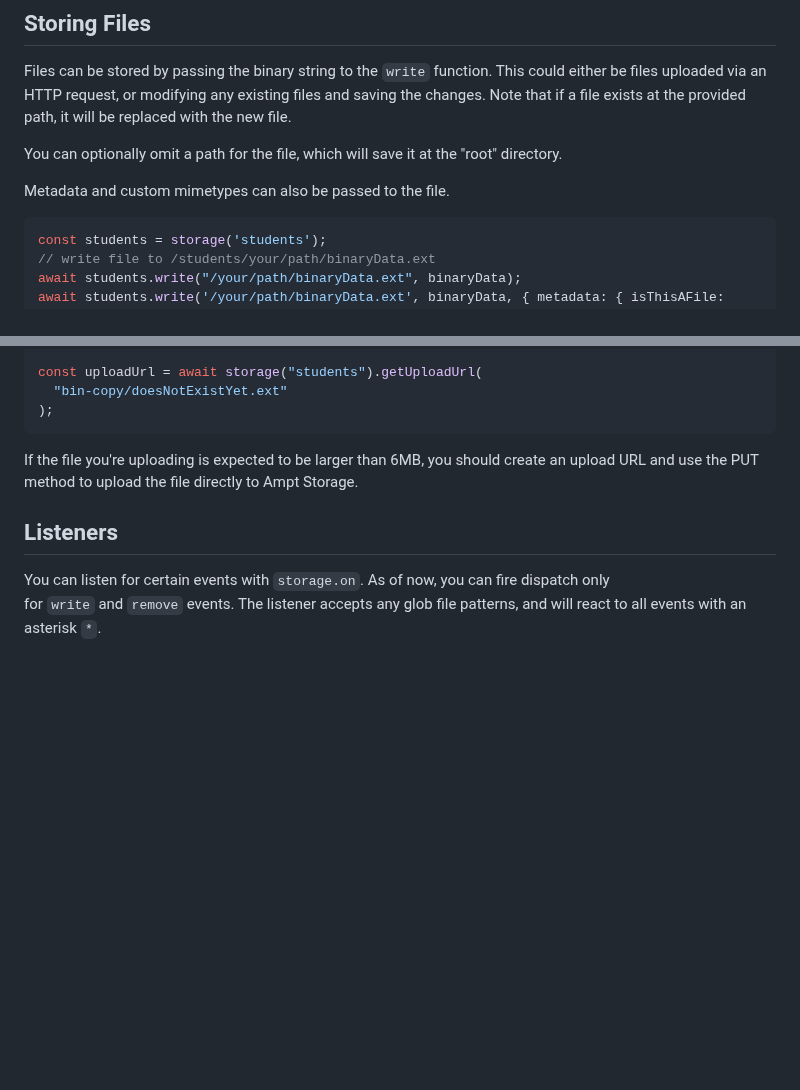
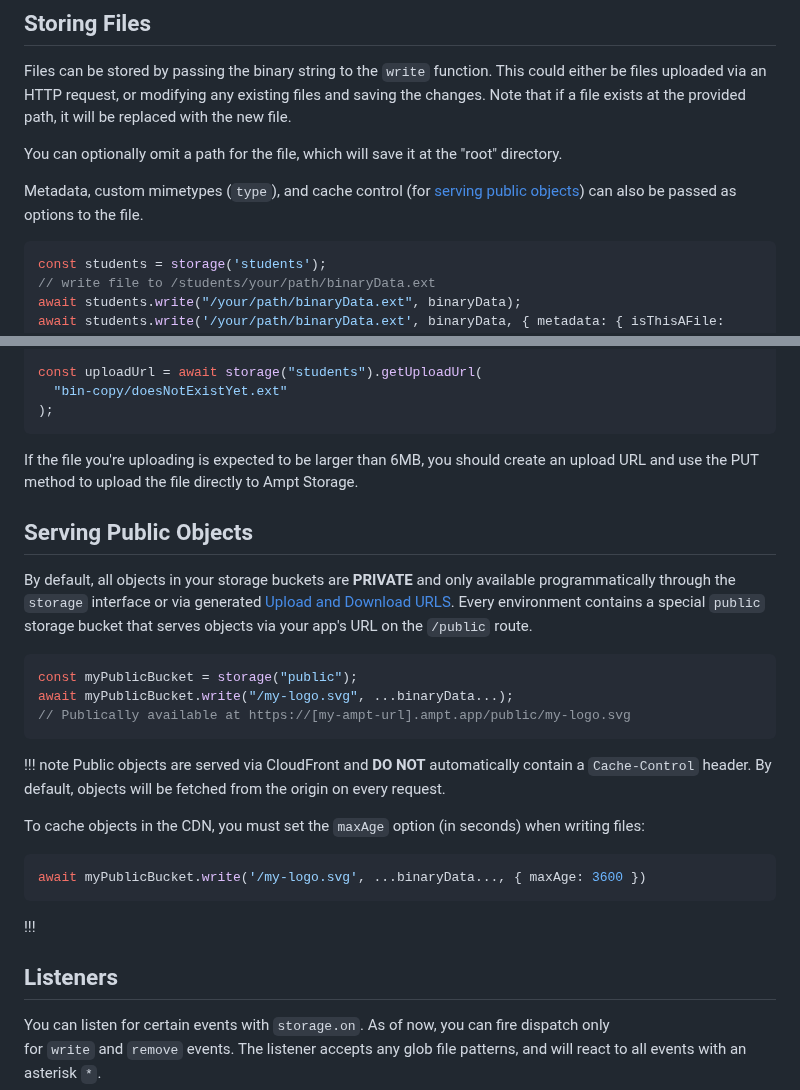
Before and after one commit to getampt/docs, a Markdown page: storage.md, 2 parts joined by grey strips. GitHub-like rendering; blank space fills up the shorter version.

Commit message:
Update storage.md with public objects info

````diff
--- a/storage.md
+++ b/storage.md
@@ -28,7 +28,7 @@ Files can be stored by passing the binary string to the `write` function. This
 
 You can optionally omit a path for the file, which will save it at the "root" directory.
 
-Metadata and custom mimetypes can also be passed to the file.
+Metadata, custom mimetypes (`type`), and cache control (for [serving public objects](#serving-public-objects)) can also be passed as options to the file.
 
 ```javascript
 const students = storage('students');
@@ -144,6 +144,26 @@ const uploadUrl = await storage("students").getUploadUrl(
 
 If the file you're uploading is expected to be larger than 6MB, you should create an upload URL and use the PUT method to upload the file directly to Ampt Storage.
 
+## Serving Public Objects
+
+By default, all objects in your storage buckets are **PRIVATE** and only available programmatically through the `storage` interface or via generated [Upload and Download URLS](#upload-and-download-urls). Every environment contains a special `public` storage bucket that serves objects via your app's URL on the `/public` route.
+
+```javascript
+const myPublicBucket = storage("public");
+await myPublicBucket.write("/my-logo.svg", ...binaryData...);
+// Publically available at https://[my-ampt-url].ampt.app/public/my-logo.svg
+```
+
+!!! note
+Public objects are served via CloudFront and **DO NOT** automatically contain a `Cache-Control` header. By default, objects will be fetched from the origin on every request.
+
+To cache objects in the CDN, you must set the `maxAge` option (in seconds) when writing files:
+
+```javascript
+await myPublicBucket.write('/my-logo.svg', ...binaryData..., { maxAge: 3600 })
+```
+!!!
+
 ## Listeners
 
 You can listen for certain events with `storage.on`. As of now, you can fire dispatch only for `write` and `remove` events. The listener accepts any glob file patterns, and will react to all events with an asterisk `*`.
````
